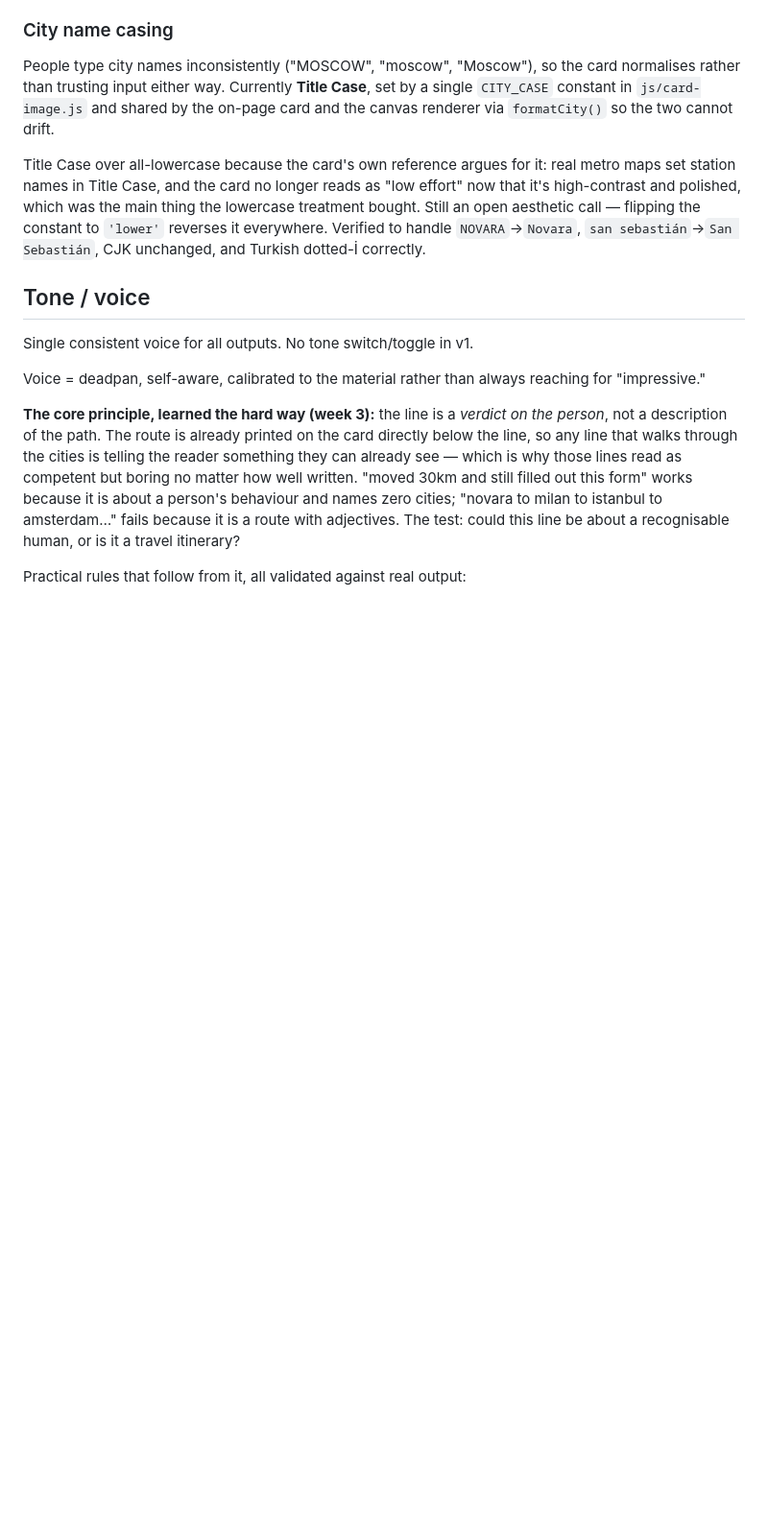
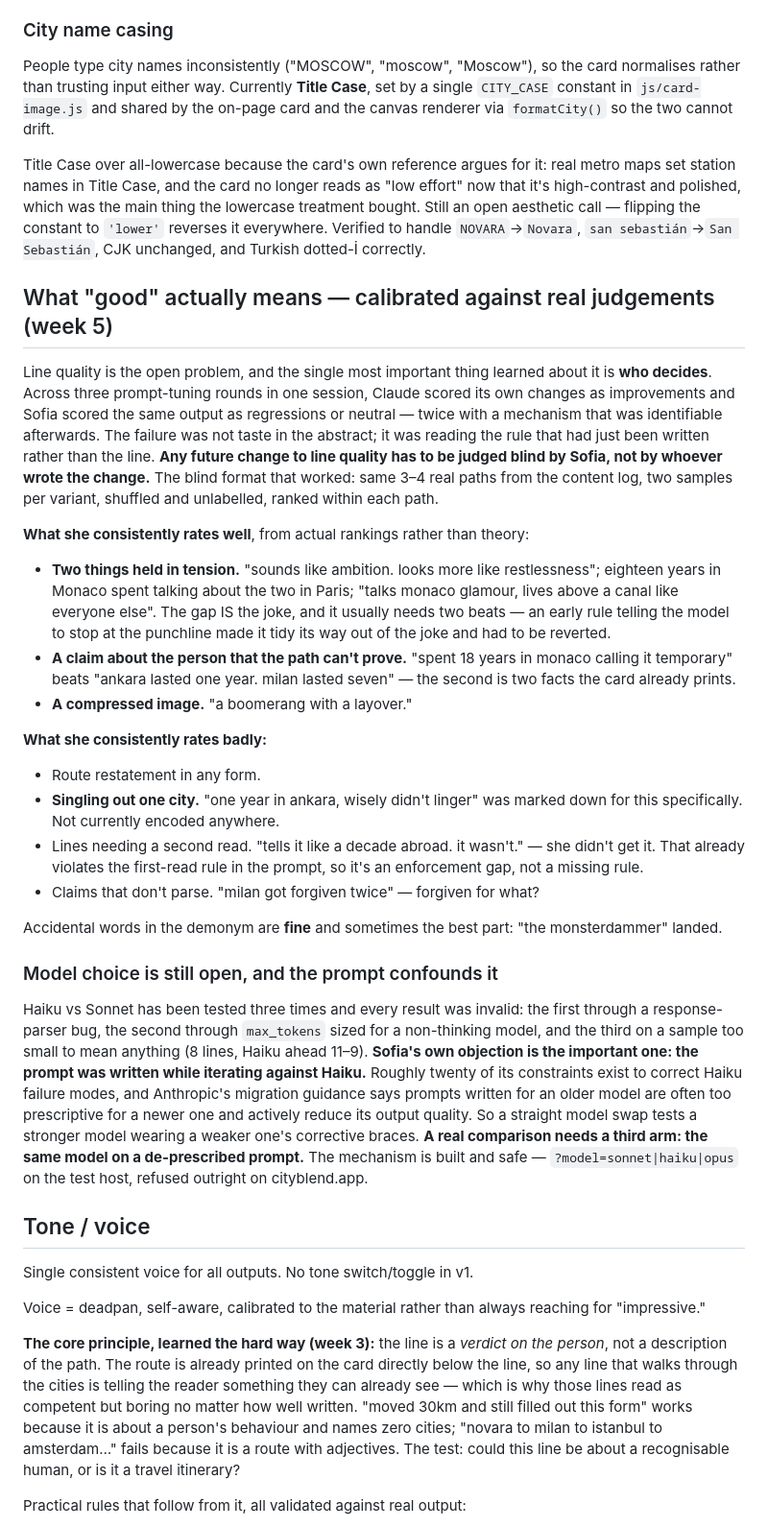
Before and after one commit to sidehoursco/cityblend, a Markdown page: spec.md, the part around the change. Shown at 96% size. Drawn GitHub-style; blank space fills up the shorter version.

Commit message:
Record what 'good' means, calibrated against real rankings
Line quality is the next piece of work and most of what was learned about
it this session lives only in the conversation.

The load-bearing lesson is who judges. Across three tuning rounds Claude
scored its own changes as wins and Sofia scored the same output as
regressions — the failure being reading the rule just written rather than
the line. Future line-quality changes get judged blind by her, in the
format that worked.

Also records her actual preferences from rankings rather than theory
(tension between two things, an unprovable claim about the person, a
compressed image; against route restatement, singling out one city,
anything needing a second read), and why the Haiku/Sonnet question is
still open: all three comparisons were invalid, and the prompt itself is
Haiku-tuned, so a fair test needs a de-prescribed third arm.

Co-Authored-By: Claude Opus 5 <noreply@anthropic.com>

```diff
--- a/spec.md
+++ b/spec.md
@@ -101,6 +101,27 @@ Open question, only answerable empirically: on a taller-than-9:16 screen Instagr
 People type city names inconsistently ("MOSCOW", "moscow", "Moscow"), so the card normalises rather than trusting input either way. Currently **Title Case**, set by a single `CITY_CASE` constant in `js/card-image.js` and shared by the on-page card and the canvas renderer via `formatCity()` so the two cannot drift.
 
 Title Case over all-lowercase because the card's own reference argues for it: real metro maps set station names in Title Case, and the card no longer reads as "low effort" now that it's high-contrast and polished, which was the main thing the lowercase treatment bought. Still an open aesthetic call — flipping the constant to `'lower'` reverses it everywhere. Verified to handle `NOVARA`→`Novara`, `san sebastián`→`San Sebastián`, CJK unchanged, and Turkish dotted-İ correctly.
+
+## What "good" actually means — calibrated against real judgements (week 5)
+
+Line quality is the open problem, and the single most important thing learned about it is **who decides**. Across three prompt-tuning rounds in one session, Claude scored its own changes as improvements and Sofia scored the same output as regressions or neutral — twice with a mechanism that was identifiable afterwards. The failure was not taste in the abstract; it was reading the rule that had just been written rather than the line. **Any future change to line quality has to be judged blind by Sofia, not by whoever wrote the change.** The blind format that worked: same 3–4 real paths from the content log, two samples per variant, shuffled and unlabelled, ranked within each path.
+
+**What she consistently rates well**, from actual rankings rather than theory:
+- **Two things held in tension.** "sounds like ambition. looks more like restlessness"; eighteen years in Monaco spent talking about the two in Paris; "talks monaco glamour, lives above a canal like everyone else". The gap IS the joke, and it usually needs two beats — an early rule telling the model to stop at the punchline made it tidy its way out of the joke and had to be reverted.
+- **A claim about the person that the path can't prove.** "spent 18 years in monaco calling it temporary" beats "ankara lasted one year. milan lasted seven" — the second is two facts the card already prints.
+- **A compressed image.** "a boomerang with a layover."
+
+**What she consistently rates badly:**
+- Route restatement in any form.
+- **Singling out one city.** "one year in ankara, wisely didn't linger" was marked down for this specifically. Not currently encoded anywhere.
+- Lines needing a second read. "tells it like a decade abroad. it wasn't." — she didn't get it. That already violates the first-read rule in the prompt, so it's an enforcement gap, not a missing rule.
+- Claims that don't parse. "milan got forgiven twice" — forgiven for what?
+
+Accidental words in the demonym are **fine** and sometimes the best part: "the monsterdammer" landed.
+
+### Model choice is still open, and the prompt confounds it
+
+Haiku vs Sonnet has been tested three times and every result was invalid: the first through a response-parser bug, the second through `max_tokens` sized for a non-thinking model, and the third on a sample too small to mean anything (8 lines, Haiku ahead 11–9). **Sofia's own objection is the important one: the prompt was written while iterating against Haiku.** Roughly twenty of its constraints exist to correct Haiku failure modes, and Anthropic's migration guidance says prompts written for an older model are often too prescriptive for a newer one and actively reduce its output quality. So a straight model swap tests a stronger model wearing a weaker one's corrective braces. **A real comparison needs a third arm: the same model on a de-prescribed prompt.** The mechanism is built and safe — `?model=sonnet|haiku|opus` on the test host, refused outright on cityblend.app.
 
 ## Tone / voice
 
```
